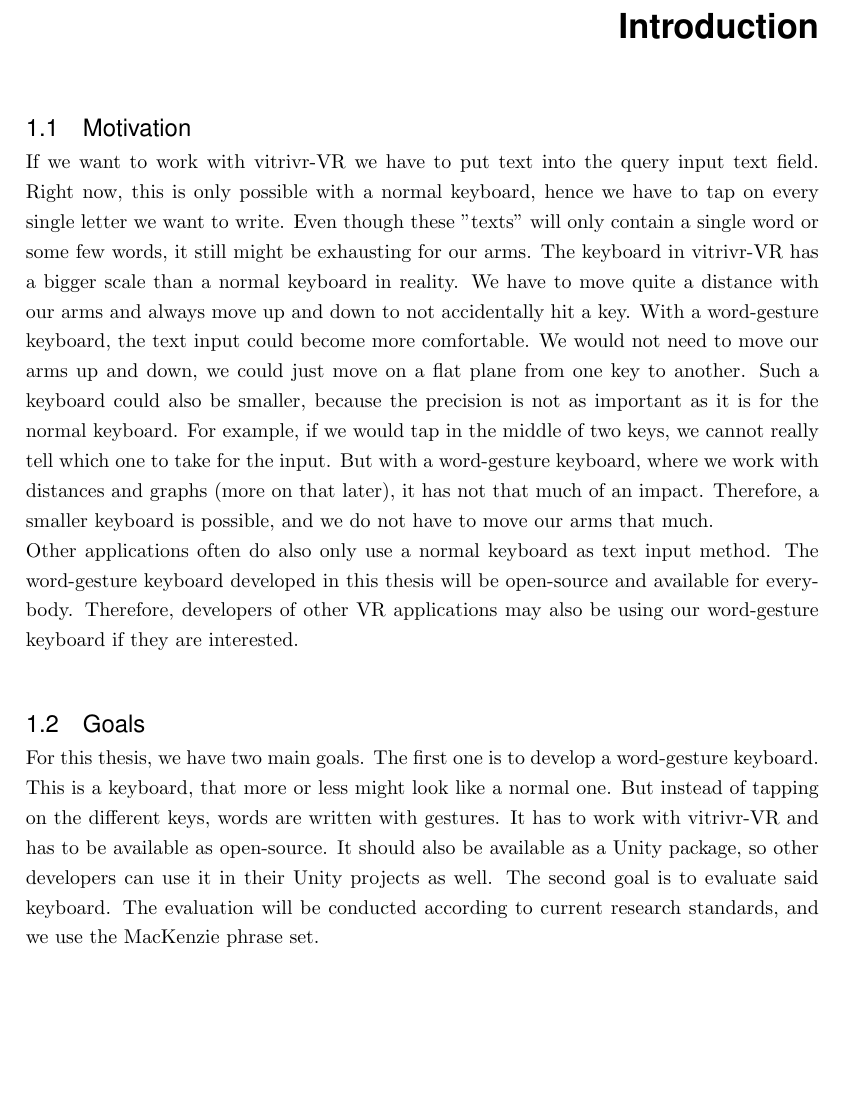
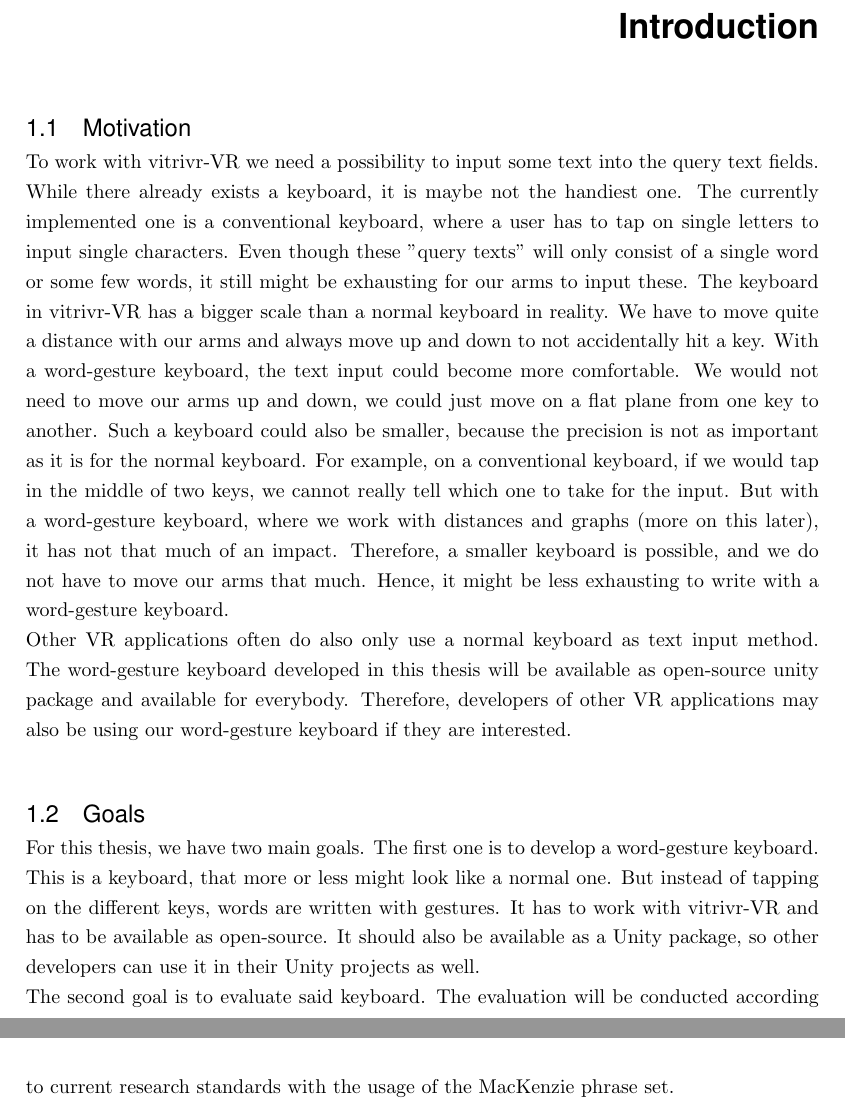
Before and after one commit to Philipp1202/BA-Thesis, a LaTeX thesis (Thesis.tex, which reads Chapters/Introduction.tex): part of page 5 of 17 before the commit and two parts of pages 5 and 6 of 18 after it, the two joined at a grey line, cut so that both start at the same text, the shorter picture padded with empty space. Compiled offline with pdfLaTeX.

Commit message:
extended introduction part

```diff
--- a/Chapters/Introduction.tex
+++ b/Chapters/Introduction.tex
@@ -2,8 +2,9 @@
 \chapter{Introduction}
 
 \section{Motivation}
-If we want to work with vitrivr-VR we have to put text into the query input text field. Right now, this is only possible with a normal keyboard, hence we have to tap on every single letter we want to write. Even though these "texts" will only contain a single word or some few words, it still might be exhausting for our arms. The keyboard in vitrivr-VR has a bigger scale than a normal keyboard in reality. We have to move quite a distance with our arms and always move up and down to not accidentally hit a key. With a word-gesture keyboard, the text input could become more comfortable. We would not need to move our arms up and down, we could just move on a flat plane from one key to another. Such a keyboard could also be smaller, because the precision is not as important as it is for the normal keyboard. For example, if we would tap in the middle of two keys, we cannot really tell which one to take for the input. But with a word-gesture keyboard, where we work with distances and graphs (more on that later), it has not that much of an impact. Therefore, a smaller keyboard is possible, and we do not have to move our arms that much.\\
-Other applications often do also only use a normal keyboard as text input method. The word-gesture keyboard developed in this thesis will be open-source and available for everybody. Therefore, developers of other VR applications may also be using our word-gesture keyboard if they are interested.
+To work with vitrivr-VR we need a possibility to input some text into the query text fields. While there already exists a keyboard, it is maybe not the handiest one. The currently implemented one is a conventional keyboard, where a user has to tap on single letters to input single characters. Even though these "query texts" will only consist of a single word or some few words, it still might be exhausting for our arms to input these. The keyboard in vitrivr-VR has a bigger scale than a normal keyboard in reality. We have to move quite a distance with our arms and always move up and down to not accidentally hit a key. With a word-gesture keyboard, the text input could become more comfortable. We would not need to move our arms up and down, we could just move on a flat plane from one key to another. Such a keyboard could also be smaller, because the precision is not as important as it is for the normal keyboard. For example, on a conventional keyboard, if we would tap in the middle of two keys, we cannot really tell which one to take for the input. But with a word-gesture keyboard, where we work with distances and graphs (more on this later), it has not that much of an impact. Therefore, a smaller keyboard is possible, and we do not have to move our arms that much. Hence, it might be less exhausting to write with a word-gesture keyboard.\\
+Other VR applications often do also only use a normal keyboard as text input method. The word-gesture keyboard developed in this thesis will be available as open-source unity package and available for everybody. Therefore, developers of other VR applications may also be using our word-gesture keyboard if they are interested.
 
 \section{Goals}
-For this thesis, we have two main goals. The first one is to develop a word-gesture keyboard. This is a keyboard, that more or less might look like a normal one. But instead of tapping on the different keys, words are written with gestures. It has to work with vitrivr-VR and has to be available as open-source. It should also be available as a Unity package, so other developers can use it in their Unity projects as well. The second goal is to evaluate said keyboard. The evaluation will be conducted according to current research standards, and we use the MacKenzie phrase set.
+For this thesis, we have two main goals. The first one is to develop a word-gesture keyboard. This is a keyboard, that more or less might look like a normal one. But instead of tapping on the different keys, words are written with gestures. It has to work with vitrivr-VR and has to be available as open-source. It should also be available as a Unity package, so other developers can use it in their Unity projects as well. \\
+The second goal is to evaluate said keyboard. The evaluation will be conducted according to current research standards with the usage of the MacKenzie phrase set.
```
